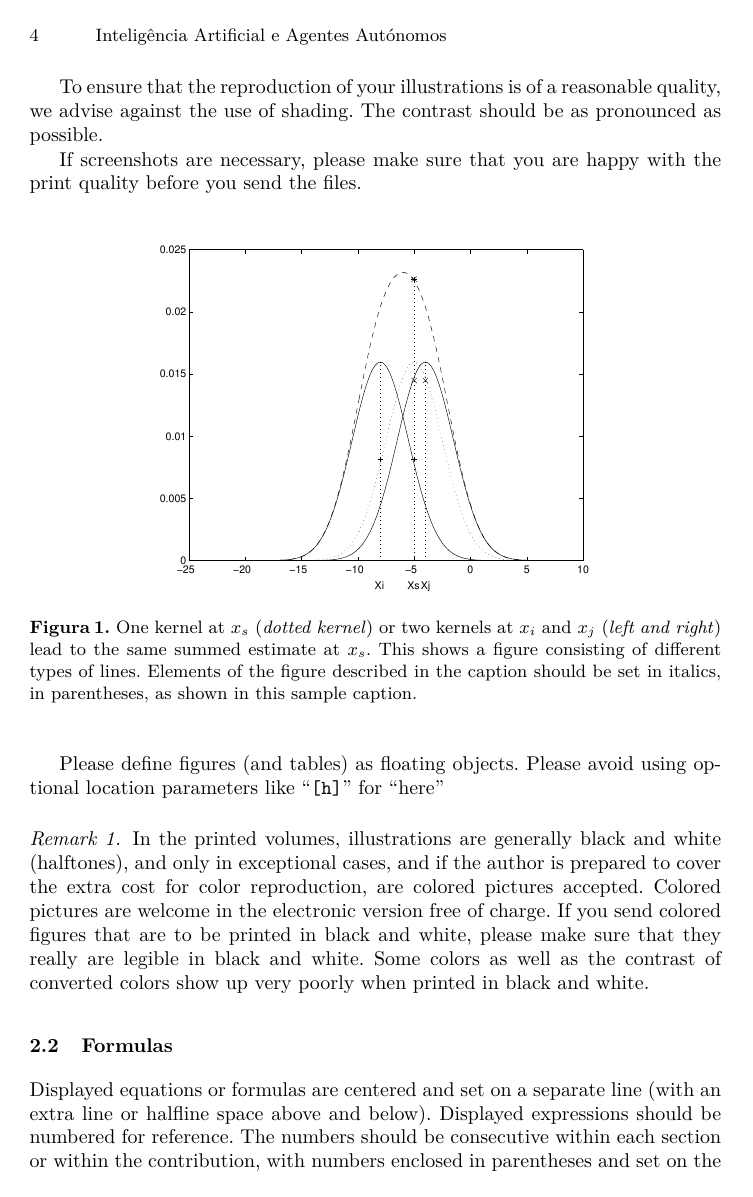
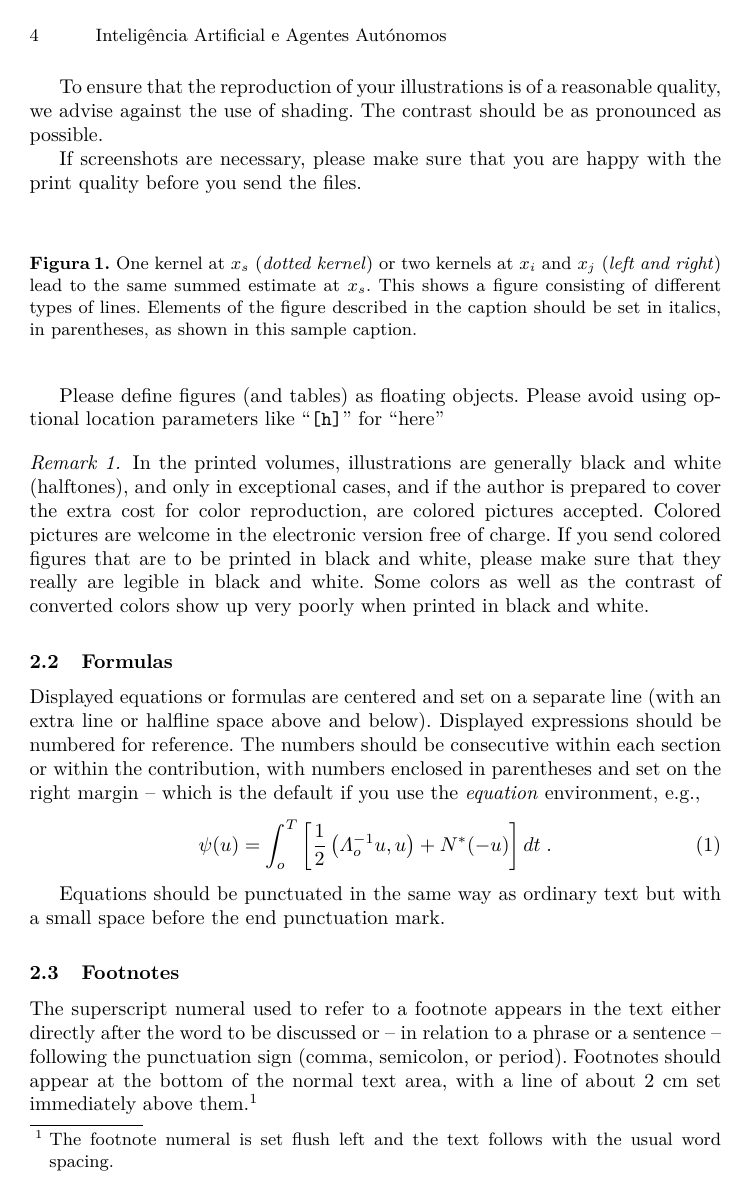
Before and after one commit to joaocampinhos/aspi, a LaTeX thesis (sintese.tex): page 4 of 7. Compiled offline with pdfLaTeX.

Commit message:
gráfico da treta só chateia

```diff
--- a/sintese.tex
+++ b/sintese.tex
@@ -22,8 +22,6 @@
 \usepackage[T1]{fontenc}
 \usepackage{lmodern} % load a font with all the characters
 \usepackage[portuguese]{babel}
-\usepackage{graphicx}
-\usepackage{epstopdf}
 
 \usepackage{amssymb}
 \setcounter{tocdepth}{3}
@@ -241,7 +239,7 @@ If screenshots are necessary, please make sure that you are happy with
 the print quality before you send the files.
 \begin{figure}
 \centering
-\includegraphics[height=6.2cm]{eijkel2}
+%\includegraphics[height=6.2cm]{eijkel2}
 \caption{One kernel at $x_s$ (\emph{dotted kernel}) or two kernels at
 $x_i$ and $x_j$ (\textit{left and right}) lead to the same summed estimate
 at $x_s$. This shows a figure consisting of different types of
```
Also changed, not shown: eijkel2.eps (deleted).
